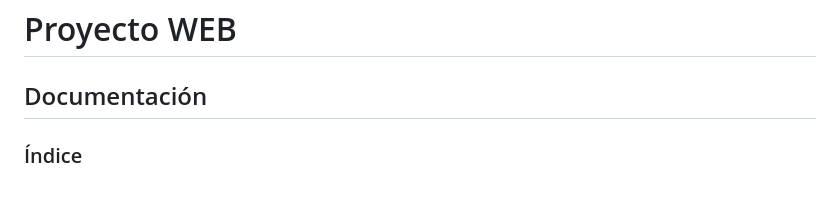
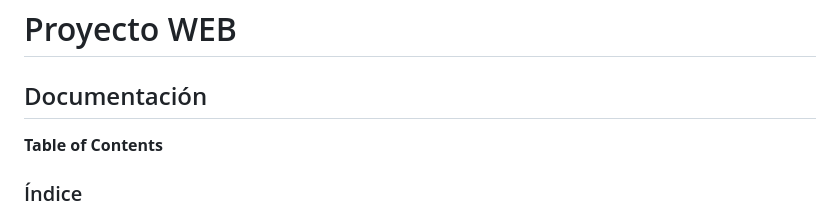
Before and after one commit to MroSls/Proyecto_Programacion_WEB, a Markdown page: README.md, the part around the change. Rendered like a GitHub page; blank space fills up the shorter version.

```diff
--- a/README.md
+++ b/README.md
@@ -1,5 +1,7 @@
 <h1>Proyecto WEB</h1>
 <h2>Documentación</h2>
+
+**Table of Contents**
 
 <h3>Índice</h3>
 <ul>
```
